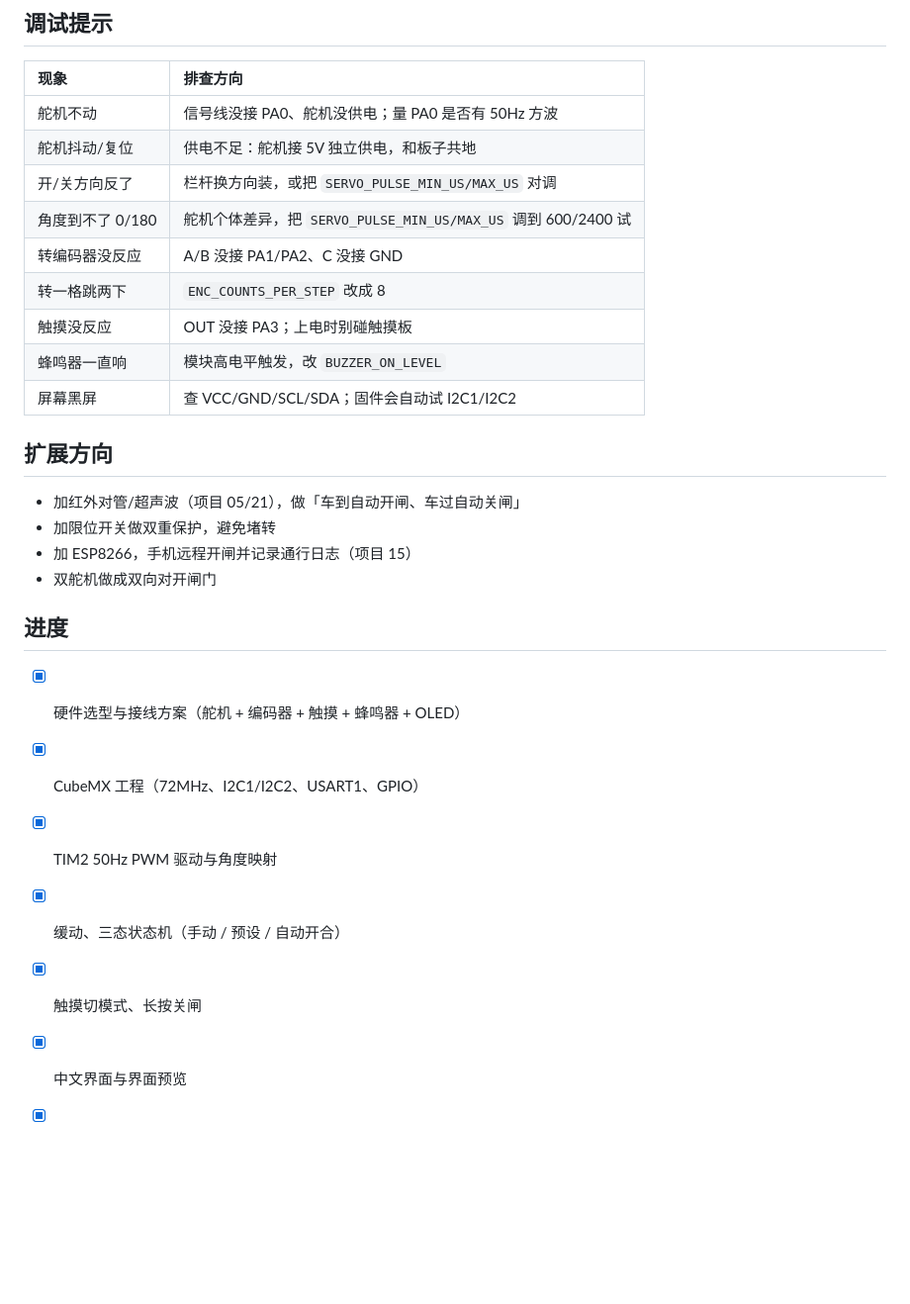
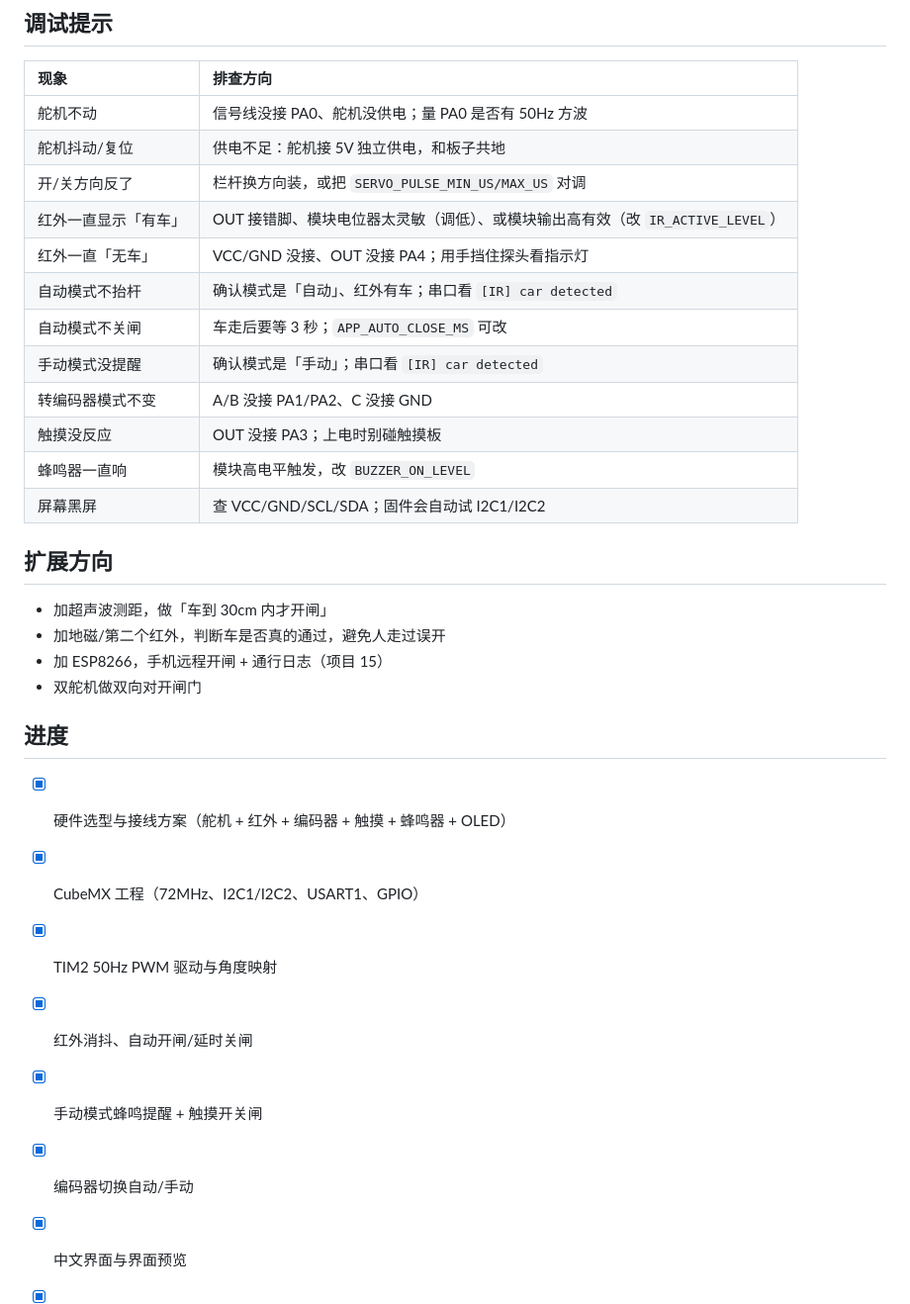
Before and after one commit to apodxx/MCU_Project_Collection, a Markdown page: 04_stm32_servo_angle_control/README.md, the part around one of its changes. Shown at 99% size. Drawn GitHub-style; blank space fills up the shorter version.

```diff
--- a/04_stm32_servo_angle_control/README.md
+++ b/04_stm32_servo_angle_control/README.md
@@ -142,27 +142,31 @@ while(1) ─> app_task()
 | 舵机不动 | 信号线没接 PA0、舵机没供电；量 PA0 是否有 50Hz 方波 |
 | 舵机抖动/复位 | 供电不足：舵机接 5V 独立供电，和板子共地 |
 | 开/关方向反了 | 栏杆换方向装，或把 `SERVO_PULSE_MIN_US/MAX_US` 对调 |
-| 角度到不了 0/180 | 舵机个体差异，把 `SERVO_PULSE_MIN_US/MAX_US` 调到 600/2400 试 |
-| 转编码器没反应 | A/B 没接 PA1/PA2、C 没接 GND |
-| 转一格跳两下 | `ENC_COUNTS_PER_STEP` 改成 8 |
+| 红外一直显示「有车」 | OUT 接错脚、模块电位器太灵敏（调低）、或模块输出高有效（改 `IR_ACTIVE_LEVEL`） |
+| 红外一直「无车」 | VCC/GND 没接、OUT 没接 PA4；用手挡住探头看指示灯 |
+| 自动模式不抬杆 | 确认模式是「自动」、红外有车；串口看 `[IR] car detected` |
+| 自动模式不关闸 | 车走后要等 3 秒；`APP_AUTO_CLOSE_MS` 可改 |
+| 手动模式没提醒 | 确认模式是「手动」；串口看 `[IR] car detected` |
+| 转编码器模式不变 | A/B 没接 PA1/PA2、C 没接 GND |
 | 触摸没反应 | OUT 没接 PA3；上电时别碰触摸板 |
 | 蜂鸣器一直响 | 模块高电平触发，改 `BUZZER_ON_LEVEL` |
 | 屏幕黑屏 | 查 VCC/GND/SCL/SDA；固件会自动试 I2C1/I2C2 |
 
 ## 扩展方向
 
-- 加红外对管/超声波（项目 05/21），做「车到自动开闸、车过自动关闸」
-- 加限位开关做双重保护，避免堵转
-- 加 ESP8266，手机远程开闸并记录通行日志（项目 15）
-- 双舵机做成双向对开闸门
+- 加超声波测距，做「车到 30cm 内才开闸」
+- 加地磁/第二个红外，判断车是否真的通过，避免人走过误开
+- 加 ESP8266，手机远程开闸 + 通行日志（项目 15）
+- 双舵机做双向对开闸门
 
 ## 进度
 
-- [x] 硬件选型与接线方案（舵机 + 编码器 + 触摸 + 蜂鸣器 + OLED）
+- [x] 硬件选型与接线方案（舵机 + 红外 + 编码器 + 触摸 + 蜂鸣器 + OLED）
 - [x] CubeMX 工程（72MHz、I2C1/I2C2、USART1、GPIO）
 - [x] TIM2 50Hz PWM 驱动与角度映射
-- [x] 缓动、三态状态机（手动 / 预设 / 自动开合）
-- [x] 触摸切模式、长按关闸
+- [x] 红外消抖、自动开闸/延时关闸
+- [x] 手动模式蜂鸣提醒 + 触摸开关闸
+- [x] 编码器切换自动/手动
 - [x] 中文界面与界面预览
 - [x] 编译通过（0 error / 0 warning）
 - [ ] 上机联调 / 栏杆机械结构
```
Also changed, not shown: other parts of 04_stm32_servo_angle_control/README.md (+50 -50 lines), 04_stm32_servo_angle_control/firmware/README.md (+19 -14 lines), 04_stm32_servo_angle_control/hardware/接线说明.md (+46 -24 lines), 04_stm32_servo_angle_control/docs/ui-preview.png, 8 other files.
